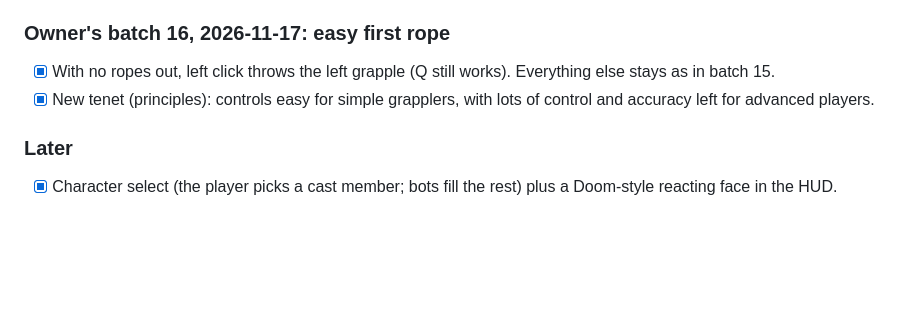
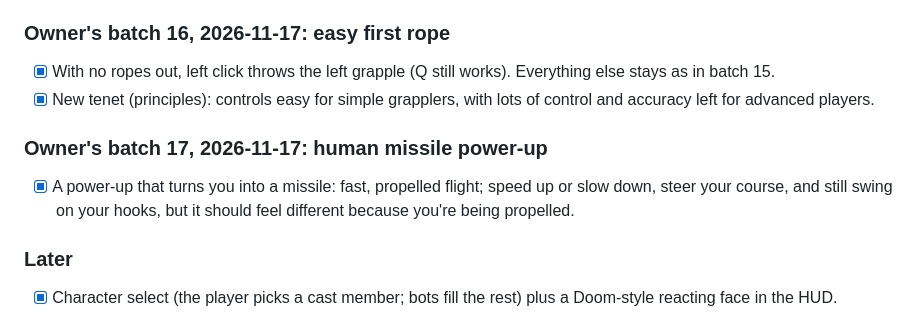
Before and after one commit to ArchDome/cOOL-gAMEZ, a Markdown page: ROADMAP.md, the part around the change. GitHub-like rendering; blank space fills up the shorter version.

```diff
--- a/ROADMAP.md
+++ b/ROADMAP.md
@@ -144,6 +144,9 @@ This file is the work queue for Claude sessions, including unattended and schedu
 - [x] With no ropes out, left click throws the left grapple (Q still works). Everything else stays as in batch 15.
 - [x] New tenet (principles): controls easy for simple grapplers, with lots of control and accuracy left for advanced players.
 
+### Owner's batch 17, 2026-11-17: human missile power-up
+- [x] A power-up that turns you into a missile: fast, propelled flight; speed up or slow down, steer your course, and still swing on your hooks, but it should feel different because you're being propelled.
+
 ### Later
 - [x] Character select (the player picks a cast member; bots fill the rest) plus a Doom-style reacting face in the HUD.
 - [x] Mario Kart items: a leader hunter (blue-shell equivalent), bombs, and destructible buildings.
```
Also changed, not shown: docs/DESIGN-LOG.md (+12 -0 lines), skyhook-isles/README.md (+1 -1 lines), docs/img/human-missile.png (added), 4 other files.
